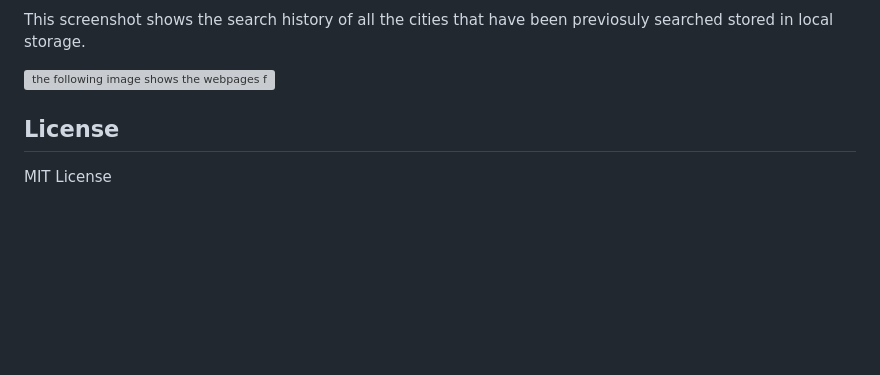
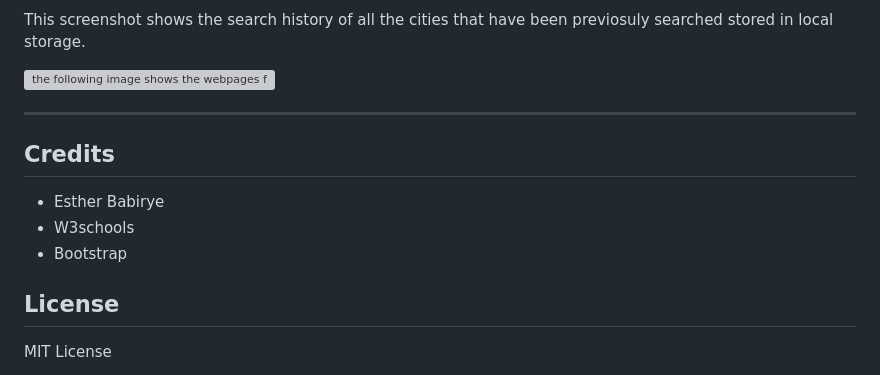
Before and after one commit to Estherbab/The-Weathercasting-Panel, a Markdown page: README.md, the part around the change. Drawn GitHub-style; blank space fills up the shorter version; grey boxes are pictures that could not be loaded.

Commit message:
Final edit for Readme

```diff
--- a/README.md
+++ b/README.md
@@ -100,6 +100,16 @@ This screenshot shows the search history of all the cities that have been previo
 
 
 
+---
+
+## Credits
+
+* Esther Babirye
+* W3schools
+* Bootstrap
+
+
+
 
 
 
```
